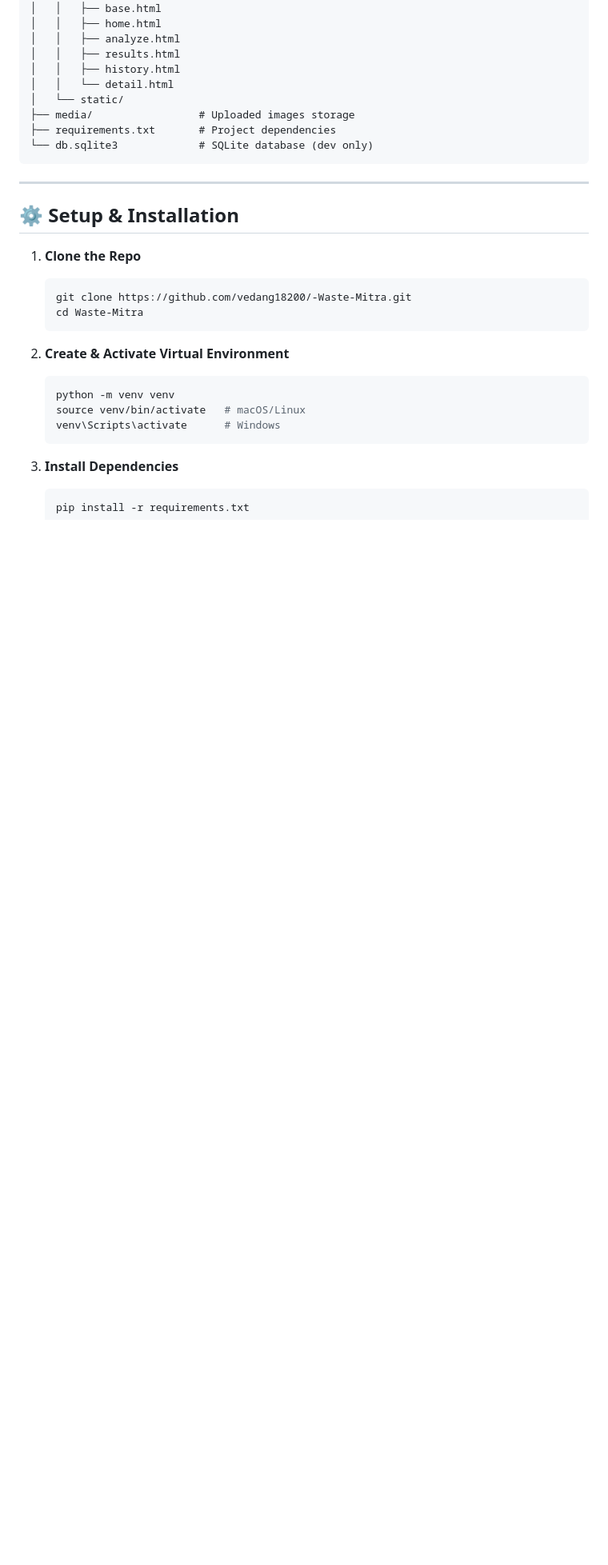
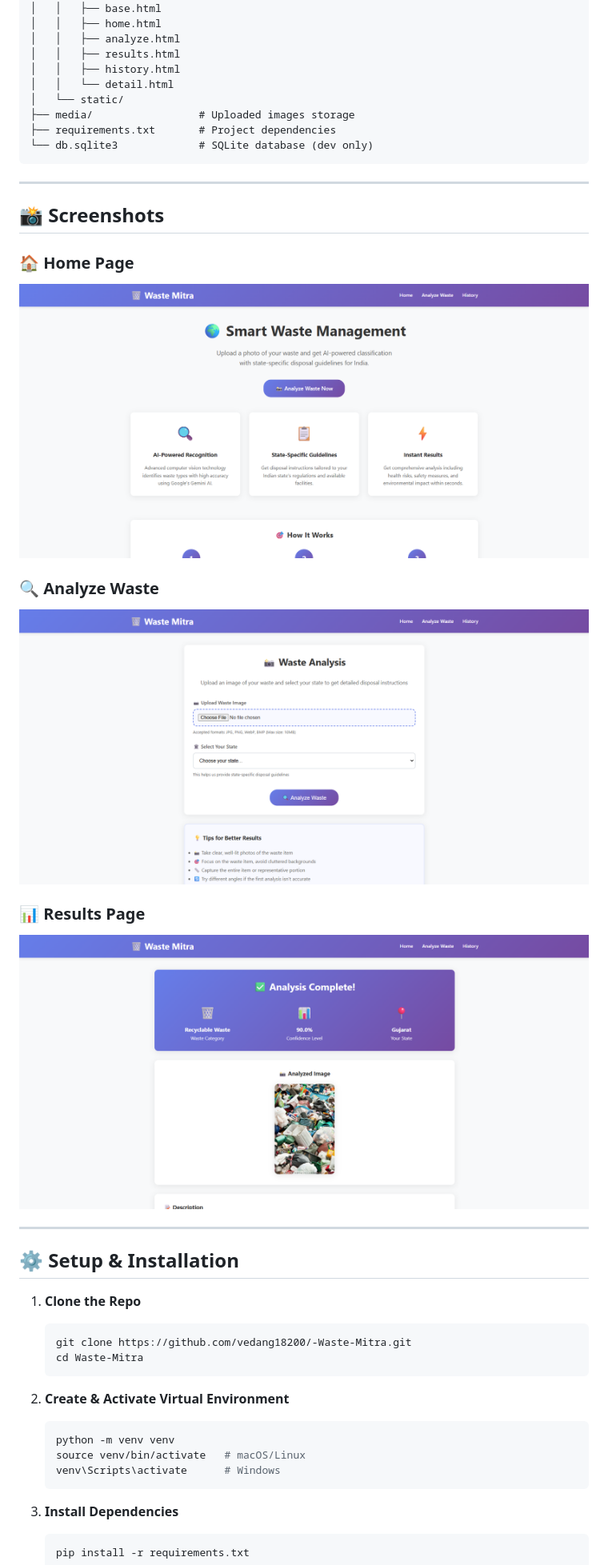
Before and after one commit to vedang18200/-Waste-Mitra, a Markdown page: README.md, the part around the change. Shown at 80% size. Rendered like a GitHub page; blank space fills up the shorter version.

````diff
--- a/README.md
+++ b/README.md
@@ -50,7 +50,19 @@ waste_mitra/
 ```
 
 ---
+## 📸 Screenshots
 
+### 🏠 Home Page
+![Home Page](home.png)
+
+### 🔍 Analyze Waste
+![Analyze Page](analysis.png)
+
+### 📊 Results Page
+![Results Page](results.png)
+
+
+---
 ## ⚙️ Setup & Installation
 
 1. **Clone the Repo**
````
